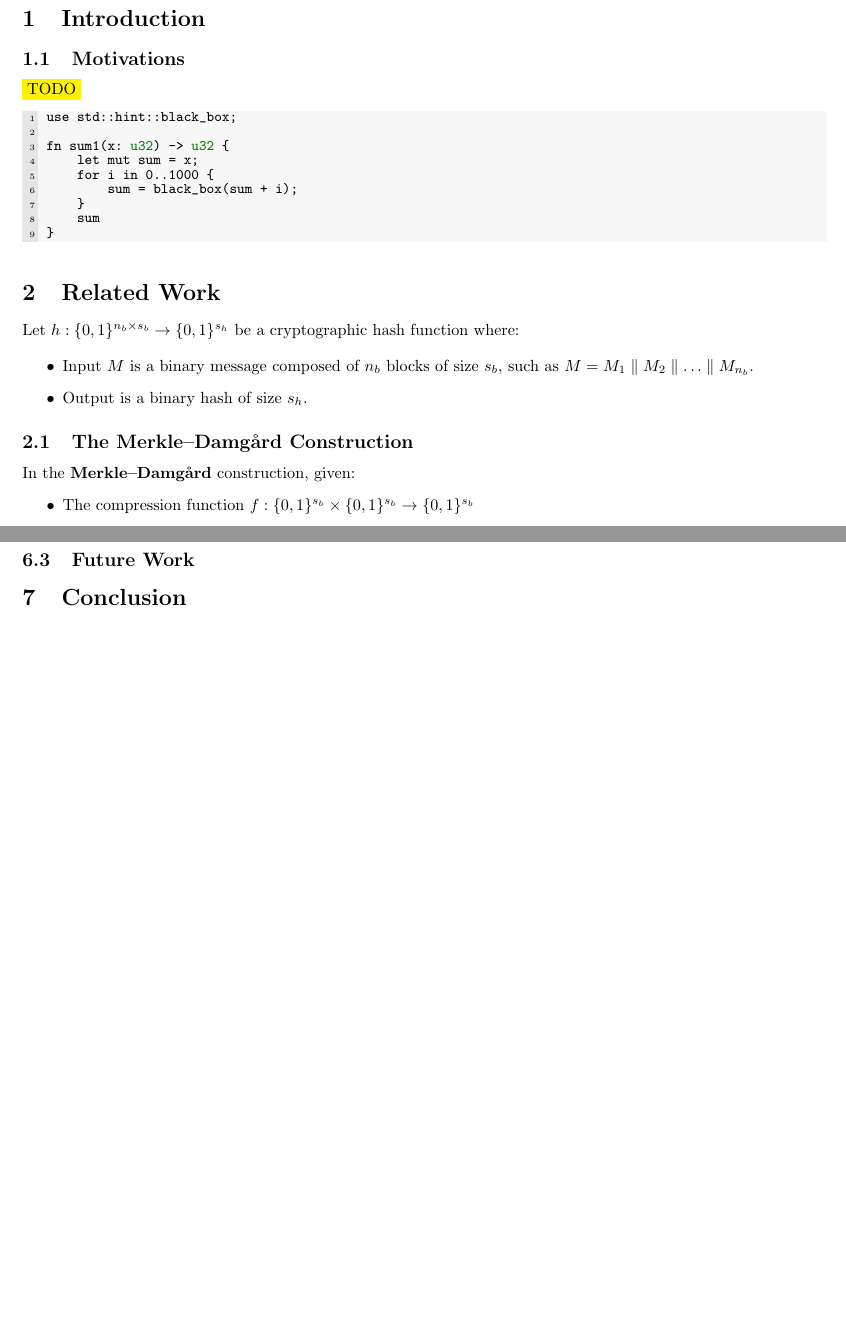
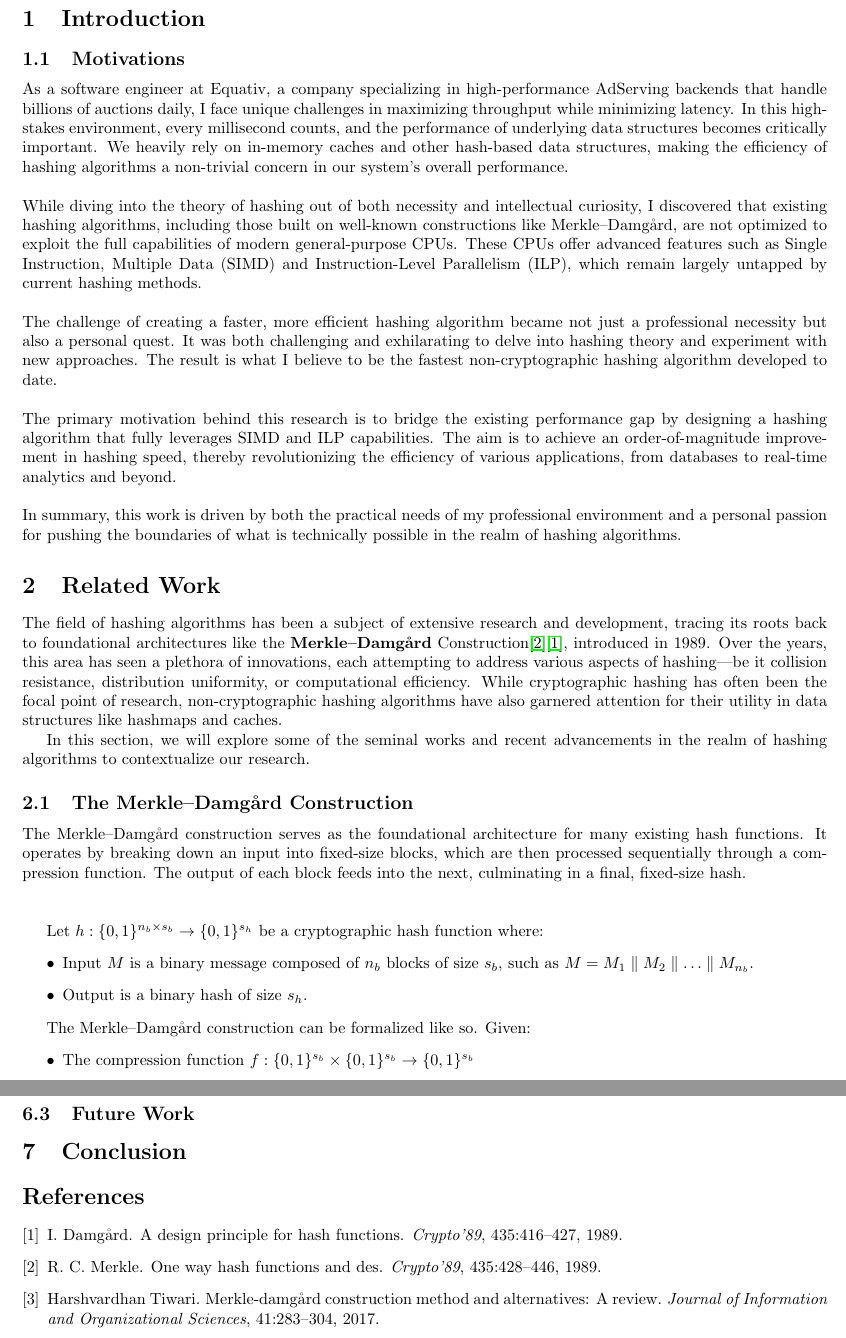
Before and after one commit to ogxd/gxhash, a LaTeX paper (article/article.tex, which reads article/references.bib): two parts of pages 2 and 6 of 6 before the commit and two parts of pages 2 and 7 of 7 after it, joined at a grey line, cut so that both start at the same text, the shorter picture padded with empty space. Compiled offline with pdfLaTeX.

Commit message:
Add some references

```diff
--- a/article/article.tex
+++ b/article/article.tex
@@ -5,6 +5,7 @@
 \usepackage{listings}
 \usepackage{xcolor}
 \usepackage{multicol}
+\usepackage{graphicx}
 
 \input{rust-listings.tex}
 
@@ -37,33 +38,47 @@ for future research in this burgeoning field.
 
 \subsection{Motivations}
 
-\colorbox{yellow}{TODO}
-
-\begin{lstlisting}[language=Rust, style=boxed]
-use std::hint::black_box;
-
-fn sum1(x: u32) -> u32 {
-    let mut sum = x;
-    for i in 0..1000 {
-        sum = black_box(sum + i);
-    }
-    sum
-}
-\end{lstlisting}
+As a software engineer at Equativ, a company specializing in high-performance AdServing backends that handle billions of auctions daily,
+I face unique challenges in maximizing throughput while minimizing latency. In this high-stakes environment, every millisecond counts,
+and the performance of underlying data structures becomes critically important. We heavily rely on in-memory caches and other hash-based data structures,
+making the efficiency of hashing algorithms a non-trivial concern in our system's overall performance.\\\\
+While diving into the theory of hashing out of both necessity and intellectual curiosity, I discovered that existing hashing algorithms,
+including those built on well-known constructions like Merkle–Damgård, are not optimized to exploit the full capabilities of modern general-purpose CPUs.
+These CPUs offer advanced features such as Single Instruction, Multiple Data (SIMD) and Instruction-Level Parallelism (ILP), which remain largely untapped
+by current hashing methods.\\\\
+The challenge of creating a faster, more efficient hashing algorithm became not just a professional necessity but also a personal quest.
+It was both challenging and exhilarating to delve into hashing theory and experiment with new approaches. The result is what I believe to be the fastest
+non-cryptographic hashing algorithm developed to date.\\\\
+The primary motivation behind this research is to bridge the existing performance gap by designing a hashing algorithm that fully leverages SIMD and ILP
+capabilities. The aim is to achieve an order-of-magnitude improvement in hashing speed, thereby revolutionizing the efficiency of various applications,
+from databases to real-time analytics and beyond.\\\\
+In summary, this work is driven by both the practical needs of my professional environment and a personal passion for pushing the boundaries of what is
+technically possible in the realm of hashing algorithms.
 
 \section{Related Work}
 
+The field of hashing algorithms has been a subject of extensive research and development, tracing its roots back to foundational architectures like
+the \textbf{Merkle–Damgård} Construction\cite{merkle}\cite{damgard}, introduced in 1989. Over the years, this area has seen a plethora of innovations, each attempting to address various
+aspects of hashing—be it collision resistance, distribution uniformity, or computational efficiency. While cryptographic hashing has often been the focal
+point of research, non-cryptographic hashing algorithms have also garnered attention for their utility in data structures like hashmaps and caches.
+
+In this section, we will explore some of the seminal works and recent advancements in the realm of hashing algorithms to contextualize
+our research.
+
+\subsection{The Merkle–Damgård Construction}
+
+The Merkle–Damgård construction serves as the foundational architecture for many existing hash functions.
+It operates by breaking down an input into fixed-size blocks, which are then processed sequentially through a compression
+function. The output of each block feeds into the next, culminating in a final, fixed-size hash.\\\\
+
 Let \( h: \{0,1\}^{n_b \times s_b} \to \{0,1\}^{s_h} \) be a cryptographic hash function where:
-
 \begin{itemize}
     \item Input \( M \) is a binary message composed of \( n_b \) blocks of size \( s_b \),
     such as \( M = M_1 \parallel M_2 \parallel \ldots \parallel M_{n_b} \).
     \item Output is a binary hash of size \( s_h \).
 \end{itemize}
 
-\subsection{The Merkle–Damgård Construction}
-
-In the \textbf{Merkle–Damgård} construction, given:
+The Merkle–Damgård construction can be formalized like so. Given:
 \begin{itemize}
     \item The compression function \( f: \{0,1\}^{s_b} \times \{0,1\}^{s_b} \to \{0,1\}^{s_b} \)
     \item The pipe function \( g: \{0,1\}^{s_b} \to \{0,1\}^{s_h} \)
--- /dev/null
+++ b/article/references.bib
@@ -0,0 +1,15 @@
+@article{merkle,
+  author = {R. C. Merkle},
+  title = {One Way Hash Functions and DES},
+  journal = {Crypto’89},
+  year = {1989},
+  volume = {435},
+  pages = {428-446},
+}
+
+@article{damgard,
+  author = {I. Damgård},
+  title = {A Design Principle for Hash Functions},
+  journal = {Crypto’89},
+  year = {1989},
+  volume = {435},
@@ -0,0 +21,8 @@
+  title = {Merkle-Damgård Construction Method and Alternatives: A Review},
+  journal = {Journal of Information and Organizational Sciences},
+  year = {2017},
+  volume = {41},
+  issue = {2},
+  pages = {283--304},
+  doi = {10.31341/jios.41.2.9},
+}
```
Also changed, not shown: article/laned-construction.png (added), article/linear-construction.png (added), article/article.tex (20 more changed lines), article/references.bib (5 more changed lines).
